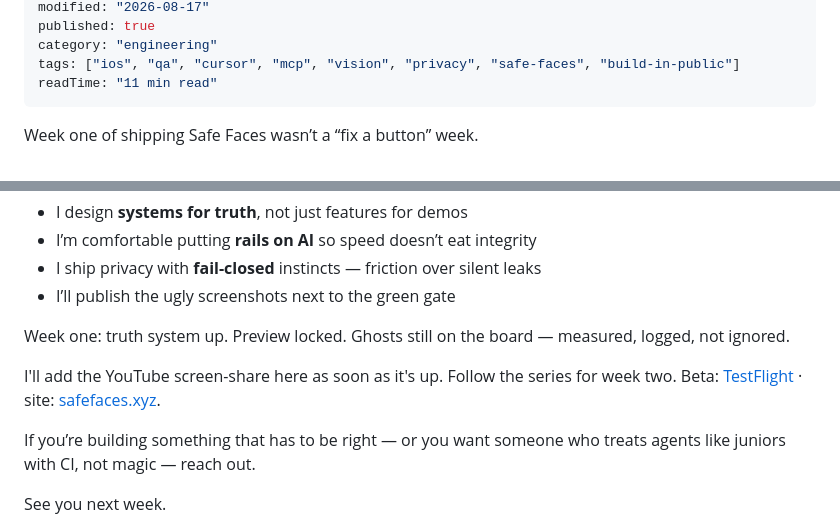
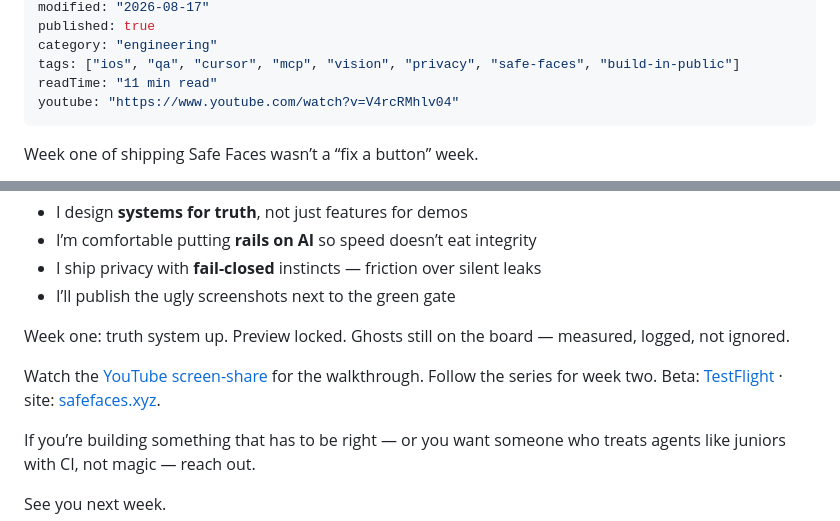
Before and after one commit to miltonisblurrd/blurrd.xyz, a Markdown page: content/blog/safe-faces-week-1.md, 2 parts joined by grey strips. Rendered like a GitHub page.

Commit message:
Add Week 1 YouTube walkthrough embed to Safe Faces post.
Put the screen-share at the top of the article and link it again in the close.

Co-authored-by: Cursor <cursoragent@cursor.com>

```diff
--- a/content/blog/safe-faces-week-1.md
+++ b/content/blog/safe-faces-week-1.md
@@ -7,6 +7,7 @@ published: true
 category: "engineering"
 tags: ["ios", "qa", "cursor", "mcp", "vision", "privacy", "safe-faces", "build-in-public"]
 readTime: "11 min read"
+youtube: "https://www.youtube.com/watch?v=V4rcRMhlv04"
 ---
 
 Week one of shipping Safe Faces wasn’t a “fix a button” week.
@@ -302,7 +303,7 @@ What week one should signal if you’re hiring or looking to collaborate:
 
 Week one: truth system up. Preview locked. Ghosts still on the board — measured, logged, not ignored.
 
-I'll add the YouTube screen-share here as soon as it's up. Follow the series for week two. Beta: [TestFlight](https://testflight.apple.com/join/Uv7xJrkp) · site: [safefaces.xyz](https://www.safefaces.xyz/).
+Watch the [YouTube screen-share](https://www.youtube.com/watch?v=V4rcRMhlv04) for the walkthrough. Follow the series for week two. Beta: [TestFlight](https://testflight.apple.com/join/Uv7xJrkp) · site: [safefaces.xyz](https://www.safefaces.xyz/).
 
 If you’re building something that has to be right — or you want someone who treats agents like juniors with CI, not magic — reach out.
 
```
